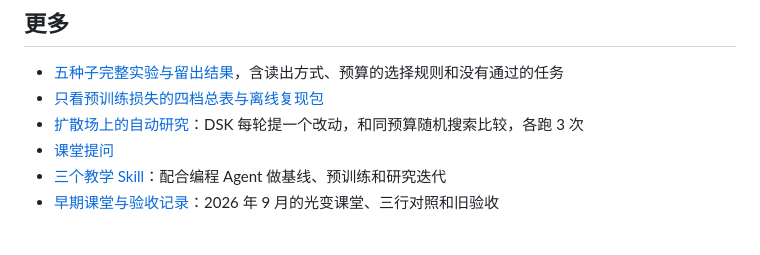
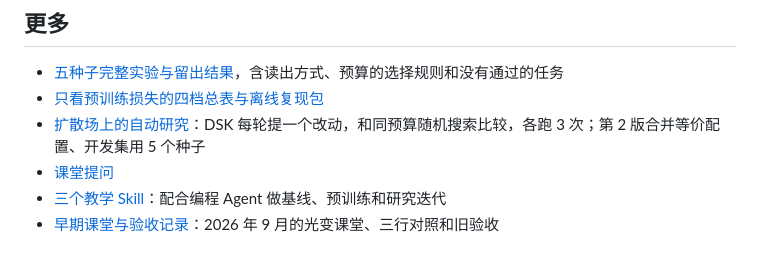
Before and after one commit to Yu-Yang-Li/nanoSciGPT, a Markdown page: README.md, the part around the change. Drawn GitHub-style.

Commit message:
Merge equivalent configurations and score five development seeds in the diffusion-field autoresearch

```diff
--- a/README.md
+++ b/README.md
@@ -74,7 +74,7 @@ Windows 把 `.venv/bin/python` 换成 `.venv\Scripts\python.exe`。在本机打
 
 - [五种子完整实验与留出结果](docs/pretraining-scale/shared-checkpoints/README.md)，含读出方式、预算的选择规则和没有通过的任务
 - [只看预训练损失的四档总表与离线复现包](docs/pretraining-scale/data-scaling/README.md)
-- [扩散场上的自动研究](docs/autoresearch-field.md)：DSK 每轮提一个改动，和同预算随机搜索比较，各跑 3 次
+- [扩散场上的自动研究](docs/autoresearch-field.md)：DSK 每轮提一个改动，和同预算随机搜索比较，各跑 3 次；第 2 版合并等价配置、开发集用 5 个种子
 - [课堂提问](docs/classroom-prompts.md)
 - [三个教学 Skill](skills/README.md)：配合编程 Agent 做基线、预训练和研究迭代
 - [早期课堂与验收记录](docs/history.md)：2026 年 9 月的光变课堂、三行对照和旧验收
```
Also changed, not shown: docs/autoresearch-field.md (+42 -4 lines), skills/ai-scientist-research-loop/SKILL.md (+1 -1 lines), docs/autoresearch-field-v2.png (added), 3 other files.
